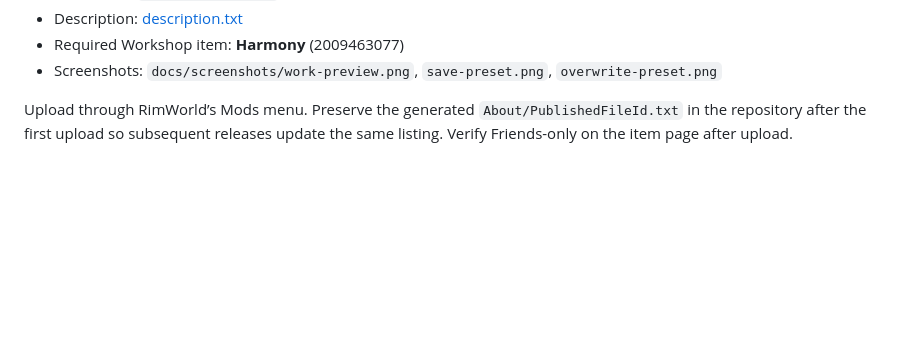
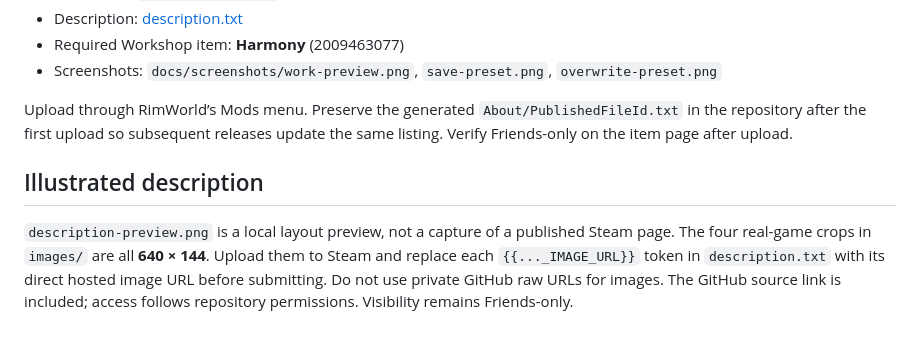
Before and after one commit to js503/mulldPriorities, a Markdown page: docs/workshop/README.md, the part around the change. Drawn GitHub-style; blank space fills up the shorter version.

```diff
--- a/docs/workshop/README.md
+++ b/docs/workshop/README.md
@@ -9,3 +9,7 @@
 - Screenshots: `docs/screenshots/work-preview.png`, `save-preset.png`, `overwrite-preset.png`
 
 Upload through RimWorld’s Mods menu. Preserve the generated `About/PublishedFileId.txt` in the repository after the first upload so subsequent releases update the same listing. Verify Friends-only on the item page after upload.
+
+## Illustrated description
+
+`description-preview.png` is a local layout preview, not a capture of a published Steam page. The four real-game crops in `images/` are all **640 × 144**. Upload them to Steam and replace each `{{..._IMAGE_URL}}` token in `description.txt` with its direct hosted image URL before submitting. Do not use private GitHub raw URLs for images. The GitHub source link is included; access follows repository permissions. Visibility remains Friends-only.
```
Also changed, not shown: docs/workshop/images/control.png (added), docs/workshop/images/needs.png (added), docs/workshop/images/presets.png (added), docs/workshop/images/preview.png (added), 2 other files.
